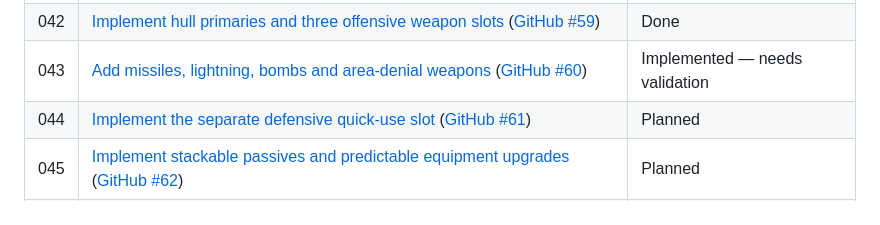
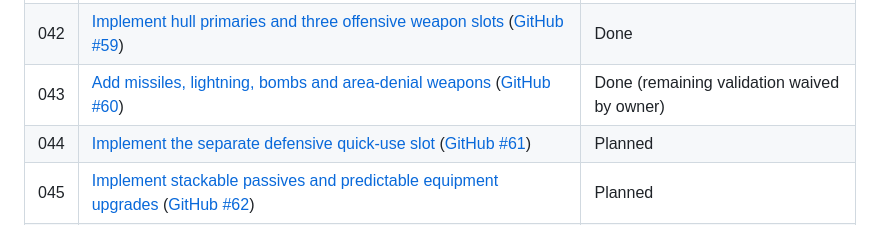
Before and after one commit to taggedzi/neon-nexis, a Markdown page: docs/work-to-be-done/README.md, the part around the change. Rendered like a GitHub page.

Commit message:
Issue 60 resolve

```diff
--- a/docs/work-to-be-done/README.md
+++ b/docs/work-to-be-done/README.md
@@ -52,7 +52,7 @@ in [the decision log](../decisions.md).
 | 040 | [Uninterrupted cooperative progression](040-uninterrupted-coop-progression.md) ([GitHub #57](https://github.com/taggedzi/neon-nexis/issues/57)) | Planned |
 | 041 | [Approve progression rules and define integration contracts](041-progression-contracts.md) ([GitHub #58](https://github.com/taggedzi/neon-nexis/issues/58)) | Done |
 | 042 | [Implement hull primaries and three offensive weapon slots](042-hull-primaries-and-slots.md) ([GitHub #59](https://github.com/taggedzi/neon-nexis/issues/59)) | Done |
-| 043 | [Add missiles, lightning, bombs and area-denial weapons](043-offensive-area-weapons.md) ([GitHub #60](https://github.com/taggedzi/neon-nexis/issues/60)) | Implemented — needs validation |
+| 043 | [Add missiles, lightning, bombs and area-denial weapons](043-offensive-area-weapons.md) ([GitHub #60](https://github.com/taggedzi/neon-nexis/issues/60)) | Done (remaining validation waived by owner) |
 | 044 | [Implement the separate defensive quick-use slot](044-defensive-quick-use.md) ([GitHub #61](https://github.com/taggedzi/neon-nexis/issues/61)) | Planned |
 | 045 | [Implement stackable passives and predictable equipment upgrades](045-passives-and-upgrades.md) ([GitHub #62](https://github.com/taggedzi/neon-nexis/issues/62)) | Planned |
 | 046 | [Implement immediate shared rewards, automatic levels and team pacing](046-immediate-shared-rewards.md) ([GitHub #63](https://github.com/taggedzi/neon-nexis/issues/63)) | Planned |
```
Also changed, not shown: docs/work-to-be-done/043-offensive-area-weapons.md (+12 -2 lines).
